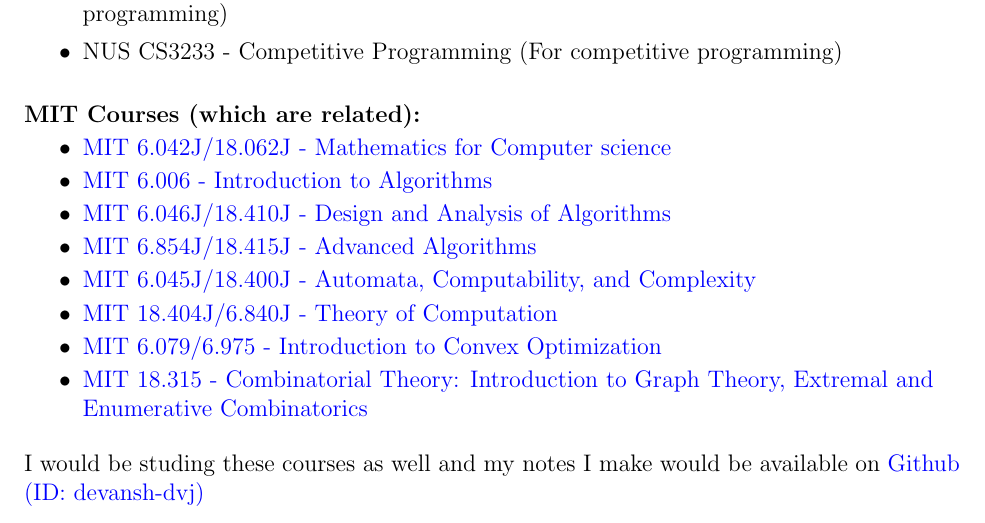
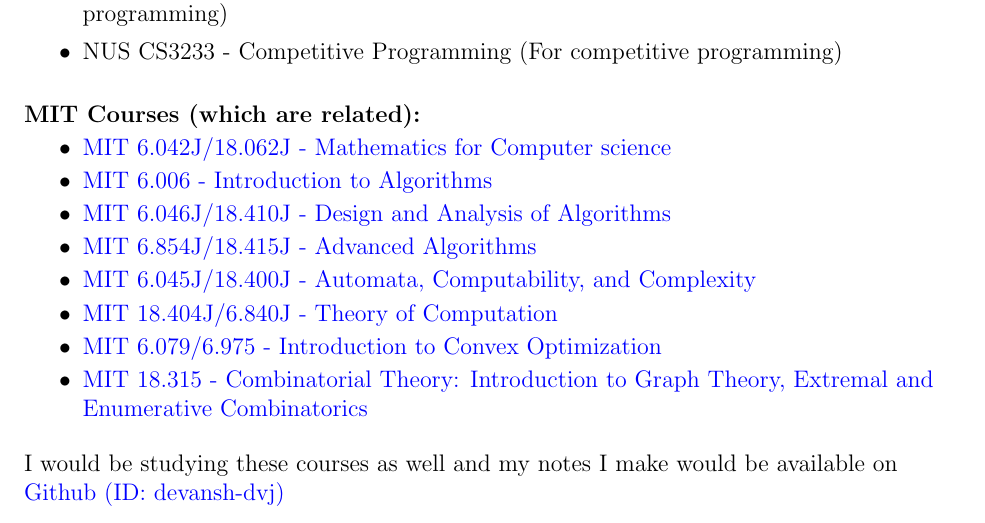
Before and after one commit to DEVANSH-DVJ/SoS-2020, a LaTeX document (main.tex, which reads References.tex): part of page 100 of 100, cut so that both start at the same text. Compiled offline with pdfLaTeX.

Commit message:
Corrected a typo.

```diff
--- a/References.tex
+++ b/References.tex
@@ -32,4 +32,4 @@
 \end{itemize}
 
 \noindent
-I would be studing these courses as well and my notes I make would be available on \href{https://github.com/devansh-dvj}{Github (ID: devansh-dvj)}
+I would be studying these courses as well and my notes I make would be available on \href{https://github.com/devansh-dvj}{Github (ID: devansh-dvj)}
```
